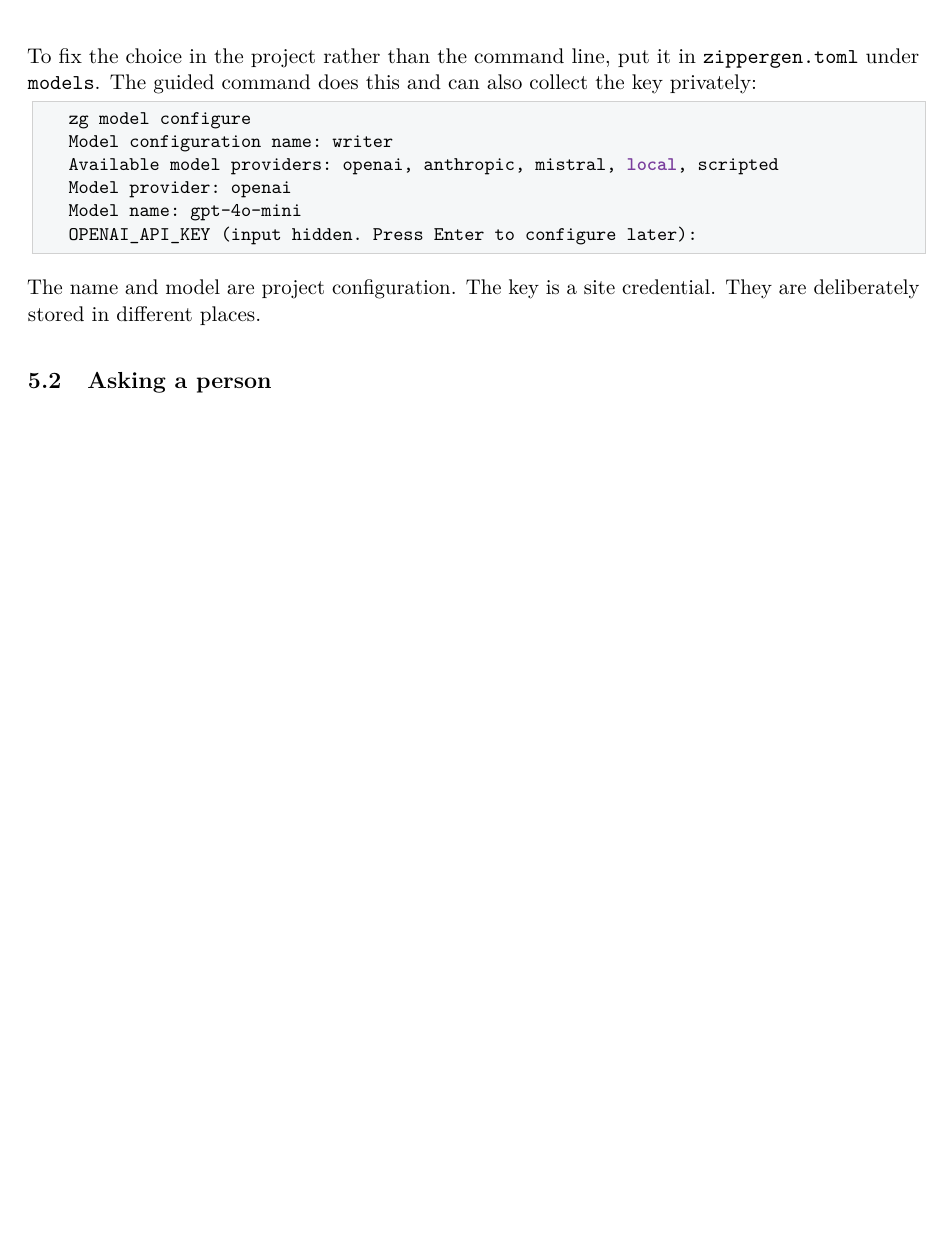
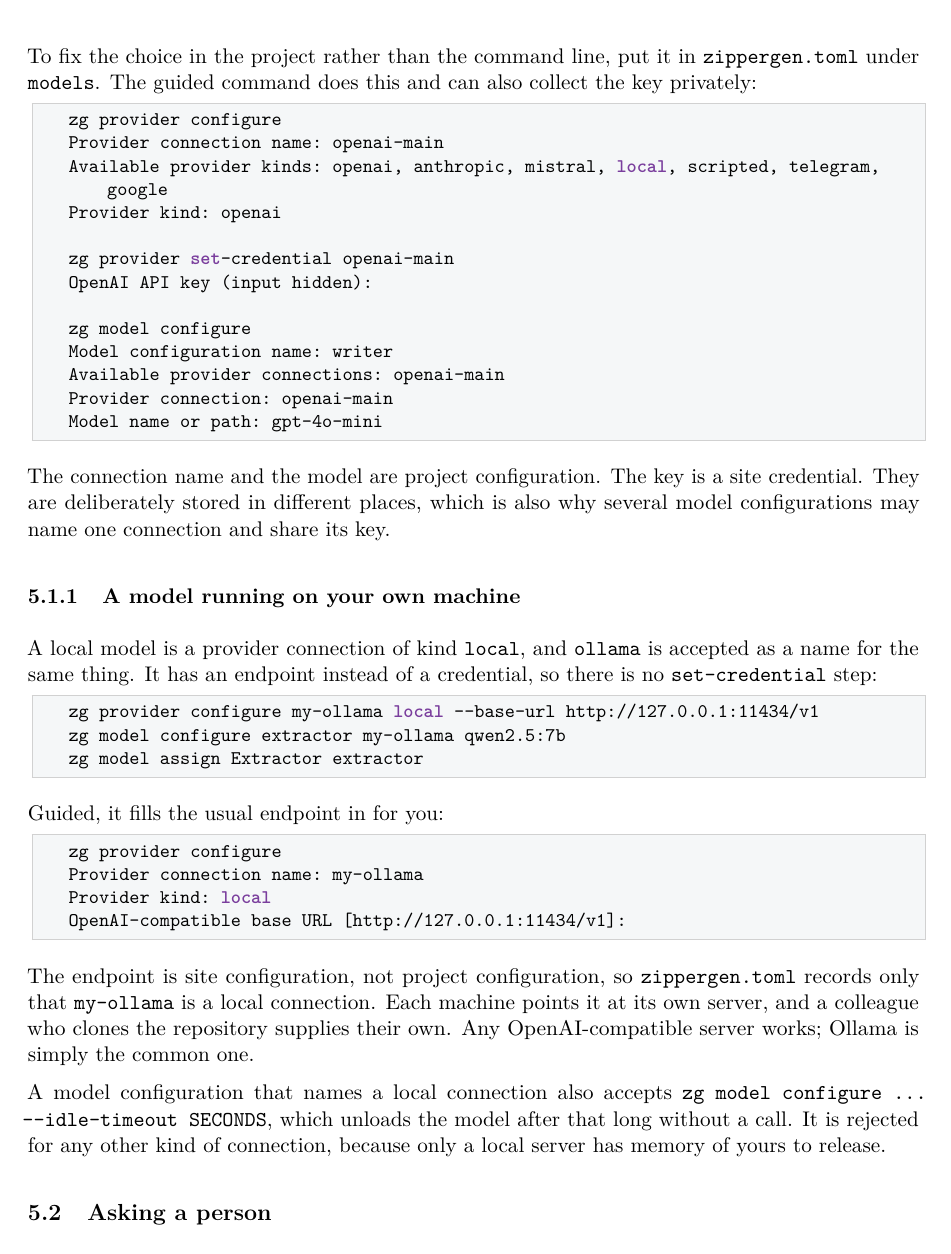
Before and after one commit to zippergen-io/zippergen, a LaTeX paper (docs/workflow-development-deployment-guide.tex): part of page 10 of 18 before the commit and part of page 11 of 19 after it, cut so that both start at the same text, the shorter picture padded with empty space. Compiled offline with pdfLaTeX.

Commit message:
Document local model connections and correct the stale model setup transcript

```diff
--- a/docs/workflow-development-deployment-guide.tex
+++ b/docs/workflow-development-deployment-guide.tex
@@ -677,16 +677,56 @@ To fix the choice in the project rather than the command line, put it in
 can also collect the key privately:
 
 \begin{lstlisting}[style=shell]
+zg provider configure
+Provider connection name: openai-main
+Available provider kinds: openai, anthropic, mistral, local, scripted, telegram, google
+Provider kind: openai
+
+zg provider set-credential openai-main
+OpenAI API key (input hidden):
+
 zg model configure
 Model configuration name: writer
-Available model providers: openai, anthropic, mistral, local, scripted
-Model provider: openai
-Model name: gpt-4o-mini
-OPENAI_API_KEY (input hidden. Press Enter to configure later):
+Available provider connections: openai-main
+Provider connection: openai-main
+Model name or path: gpt-4o-mini
 \end{lstlisting}
 
-The name and model are project configuration. The key is a site credential.
-They are deliberately stored in different places.
+The connection name and the model are project configuration. The key is a site
+credential. They are deliberately stored in different places, which is also why
+several model configurations may name one connection and share its key.
+
+\subsubsection{A model running on your own machine}
+
+A local model is a provider connection of kind \texttt{local}, and
+\texttt{ollama} is accepted as a name for the same thing. It has an endpoint
+instead of a credential, so there is no \texttt{set-credential} step:
+
+\begin{lstlisting}[style=shell]
+zg provider configure my-ollama local --base-url http://127.0.0.1:11434/v1
+zg model configure extractor my-ollama qwen2.5:7b
+zg model assign Extractor extractor
+\end{lstlisting}
+
+Guided, it fills the usual endpoint in for you:
+
+\begin{lstlisting}[style=shell]
+zg provider configure
+Provider connection name: my-ollama
+Provider kind: local
+OpenAI-compatible base URL [http://127.0.0.1:11434/v1]:
+\end{lstlisting}
+
+The endpoint is site configuration, not project configuration, so
+\path{zippergen.toml} records only that \texttt{my-ollama} is a local
+connection. Each machine points it at its own server, and a colleague who
+clones the repository supplies their own. Any OpenAI-compatible server works;
+Ollama is simply the common one.
+
+A model configuration that names a local connection also accepts
+\texttt{zg model configure ... -{}-idle-timeout SECONDS}, which unloads the
+model after that long without a call. It is rejected for any other kind of
+connection, because only a local server has memory of yours to release.
 
 \subsection{Asking a person}
 
```
Also changed, not shown: src/zippergen/skills/zippergen-workflows/SKILL.md (+16 -0 lines), src/zippergen/skills/zippergen-workflows/references/dsl-and-cli.md (+5 -0 lines), .agents/skills/zippergen-workflows/SKILL.md, .agents/skills/zippergen-workflows/references/dsl-and-cli.md, docs/workflow-development-deployment-guide.pdf.
